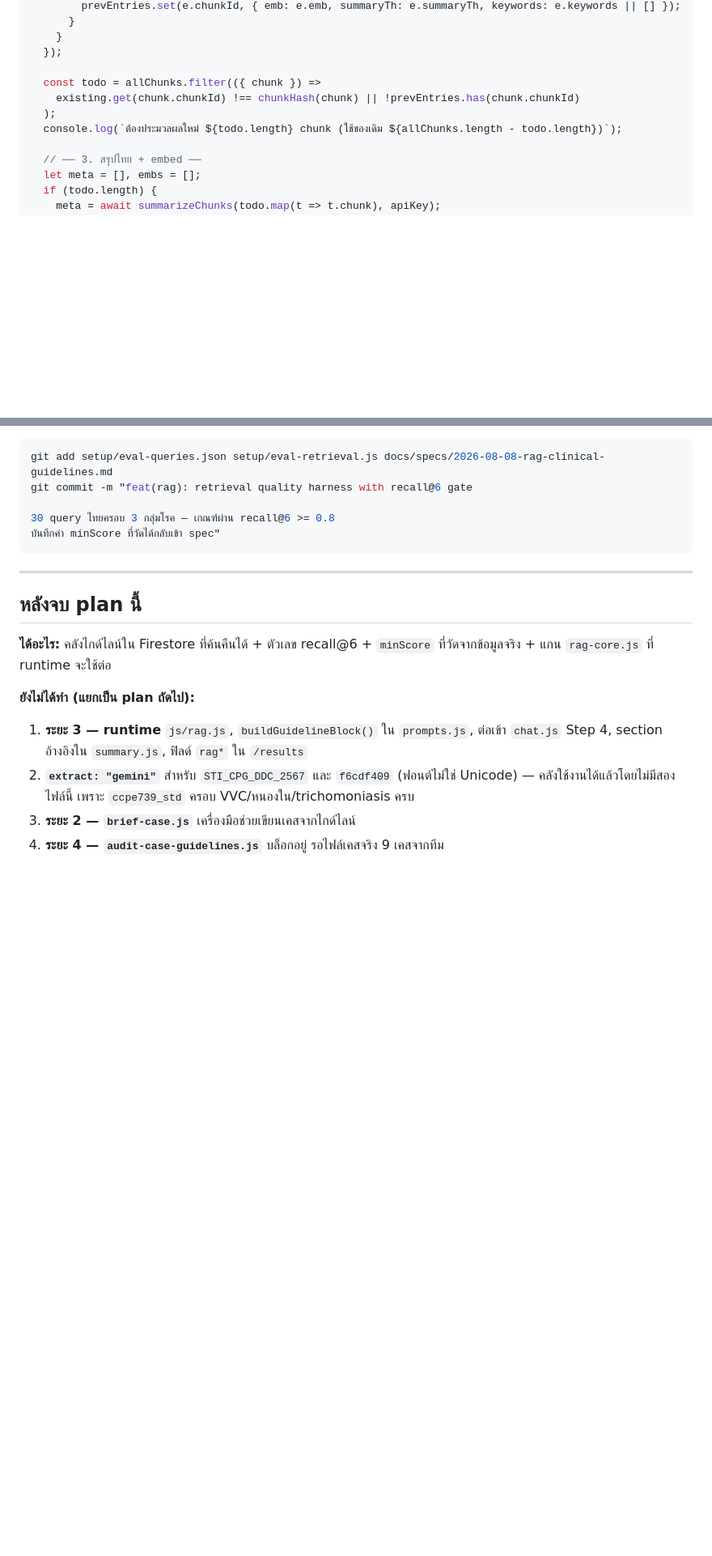
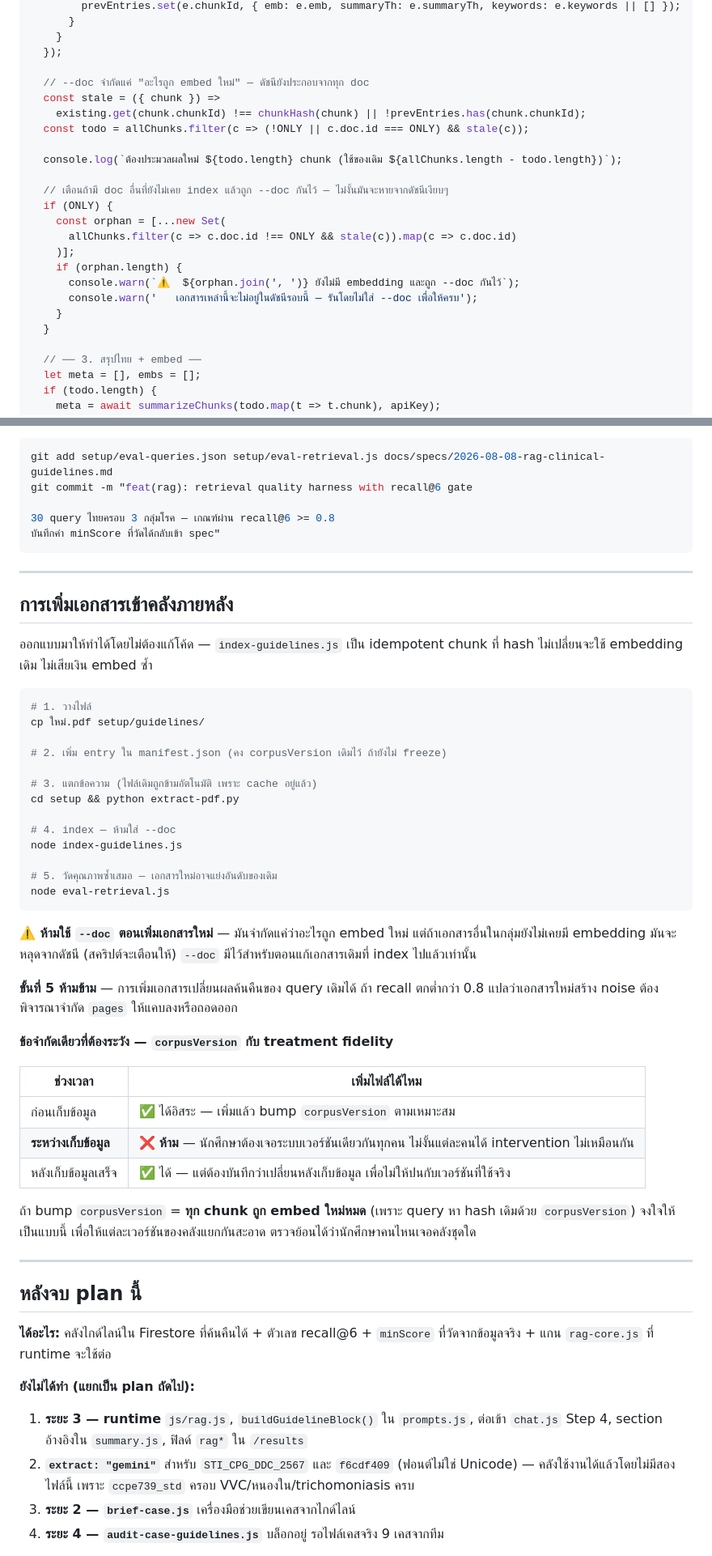
Before and after one commit to pikar10tu/PharmBot, a Markdown page: docs/plans/2026-08-08-rag-phase1-indexing.md, 2 parts joined by grey strips. Shown at 81% size. GitHub-like rendering; blank space fills up the shorter version.

Commit message:
fix(plan): --doc would wipe other docs from the group index
allChunks ถูกกรองด้วย --doc แต่ขั้นเขียนดัชนีใช้ .set() ซึ่งทับทั้ง shard
-> รัน --doc ตอนเพิ่มเอกสารใหม่ จะลบดัชนีของเอกสารอื่นในกลุ่มเดียวกันทิ้งเงียบๆ

แก้: chunk ทุก doc เสมอ ให้ --doc มีผลแค่ชั้น "อะไรถูก embed ใหม่"
+ เตือนถ้ามี doc ที่ยังไม่มี embedding แล้วถูก --doc กันไว้

เพิ่มหัวข้อ "การเพิ่มเอกสารเข้าคลังภายหลัง" — ขั้นตอน 5 ข้อ, ห้ามใช้ --doc
ตอนเพิ่มไฟล์ใหม่, ต้องรัน eval-retrieval ซ้ำทุกครั้ง, และตาราง corpusVersion
กับ treatment fidelity (ห้ามเพิ่มไฟล์ระหว่างเก็บข้อมูล)

Co-Authored-By: Claude Opus 5 <noreply@anthropic.com>

````diff
--- a/docs/plans/2026-08-08-rag-phase1-indexing.md
+++ b/docs/plans/2026-08-08-rag-phase1-indexing.md
@@ -1251,10 +1255,23 @@ async function main() {
     }
   });
 
-  const todo = allChunks.filter(({ chunk }) =>
-    existing.get(chunk.chunkId) !== chunkHash(chunk) || !prevEntries.has(chunk.chunkId)
-  );
+  // --doc จำกัดแค่ "อะไรถูก embed ใหม่" — ดัชนียังประกอบจากทุก doc
+  const stale = ({ chunk }) =>
+    existing.get(chunk.chunkId) !== chunkHash(chunk) || !prevEntries.has(chunk.chunkId);
+  const todo = allChunks.filter(c => (!ONLY || c.doc.id === ONLY) && stale(c));
+
   console.log(`ต้องประมวลผลใหม่ ${todo.length} chunk (ใช้ของเดิม ${allChunks.length - todo.length})`);
+
+  // เตือนถ้ามี doc อื่นที่ยังไม่เคย index แล้วถูก --doc กันไว้ — ไม่งั้นมันจะหายจากดัชนีเงียบๆ
+  if (ONLY) {
+    const orphan = [...new Set(
+      allChunks.filter(c => c.doc.id !== ONLY && stale(c)).map(c => c.doc.id)
+    )];
+    if (orphan.length) {
+      console.warn(`⚠️  ${orphan.join(', ')} ยังไม่มี embedding และถูก --doc กันไว้`);
+      console.warn('   เอกสารเหล่านี้จะไม่อยู่ในดัชนีรอบนี้ — รันโดยไม่ใส่ --doc เพื่อให้ครบ');
+    }
+  }
 
   // ── 3. สรุปไทย + embed ──
   let meta = [], embs = [];
@@ -1554,6 +1571,44 @@ git commit -m "feat(rag): retrieval quality harness with recall@6 gate
 
 ---
 
+## การเพิ่มเอกสารเข้าคลังภายหลัง
+
+ออกแบบมาให้ทำได้โดยไม่ต้องแก้โค้ด — `index-guidelines.js` เป็น idempotent
+chunk ที่ hash ไม่เปลี่ยนจะใช้ embedding เดิม ไม่เสียเงิน embed ซ้ำ
+
+```bash
+# 1. วางไฟล์
+cp ใหม่.pdf setup/guidelines/
+
+# 2. เพิ่ม entry ใน manifest.json (คง corpusVersion เดิมไว้ ถ้ายังไม่ freeze)
+
+# 3. แตกข้อความ (ไฟล์เดิมถูกข้ามอัตโนมัติ เพราะ cache อยู่แล้ว)
+cd setup && python extract-pdf.py
+
+# 4. index — ห้ามใส่ --doc
+node index-guidelines.js
+
+# 5. วัดคุณภาพซ้ำเสมอ — เอกสารใหม่อาจแย่งอันดับของเดิม
+node eval-retrieval.js
+```
+
+**⚠️ ห้ามใช้ `--doc` ตอนเพิ่มเอกสารใหม่** — มันจำกัดแค่ว่าอะไรถูก embed ใหม่ แต่ถ้าเอกสารอื่นในกลุ่มยังไม่เคยมี embedding มันจะหลุดจากดัชนี (สคริปต์จะเตือนให้) `--doc` มีไว้สำหรับตอนแก้เอกสารเดิมที่ index ไปแล้วเท่านั้น
+
+**ขั้นที่ 5 ห้ามข้าม** — การเพิ่มเอกสารเปลี่ยนผลค้นคืนของ query เดิมได้ ถ้า recall ตกต่ำกว่า 0.8 แปลว่าเอกสารใหม่สร้าง noise ต้องพิจารณาจำกัด `pages` ให้แคบลงหรือถอดออก
+
+**ข้อจำกัดเดียวที่ต้องระวัง — `corpusVersion` กับ treatment fidelity**
+
+| ช่วงเวลา | เพิ่มไฟล์ได้ไหม |
+|---|---|
+| ก่อนเก็บข้อมูล | ✅ ได้อิสระ — เพิ่มแล้ว bump `corpusVersion` ตามเหมาะสม |
+| **ระหว่างเก็บข้อมูล** | ❌ **ห้าม** — นักศึกษาต้องเจอระบบเวอร์ชันเดียวกันทุกคน ไม่งั้นแต่ละคนได้ intervention ไม่เหมือนกัน |
+| หลังเก็บข้อมูลเสร็จ | ✅ ได้ — แต่ต้องบันทึกว่าเปลี่ยนหลังเก็บข้อมูล เพื่อไม่ให้ปนกับเวอร์ชันที่ใช้จริง |
+
+ถ้า bump `corpusVersion` = **ทุก chunk ถูก embed ใหม่หมด** (เพราะ query หา hash เดิมด้วย `corpusVersion`)
+จงใจให้เป็นแบบนี้ เพื่อให้แต่ละเวอร์ชันของคลังแยกกันสะอาด ตรวจย้อนได้ว่านักศึกษาคนไหนเจอคลังชุดใด
+
+---
+
 ## หลังจบ plan นี้
 
 **ได้อะไร:** คลังไกด์ไลน์ใน Firestore ที่ค้นคืนได้ + ตัวเลข recall@6 + `minScore` ที่วัดจากข้อมูลจริง + แกน `rag-core.js` ที่ runtime จะใช้ต่อ
````
Also changed, not shown: other parts of docs/plans/2026-08-08-rag-phase1-indexing.md (+7 -3 lines).
